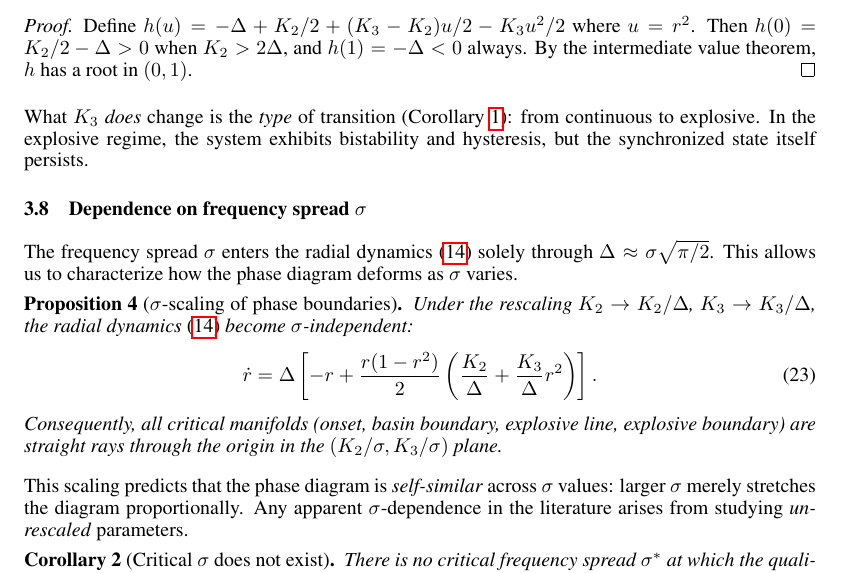
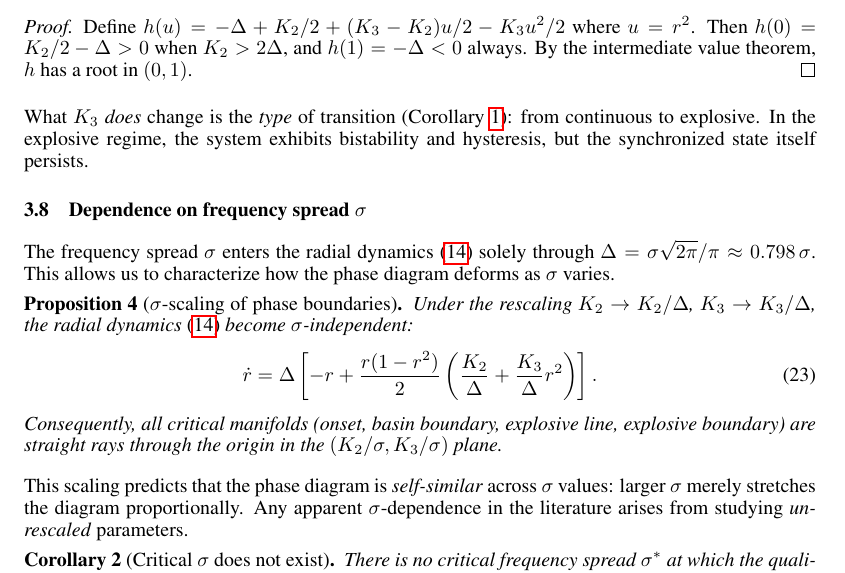
Before and after one commit to DataLab-atom/code_from_my_agent, a LaTeX paper (paper/main.tex): part of page 6 of 13, cut so that both start at the same text. Compiled offline with pdfLaTeX.

Commit message:
Fix remaining wrong Delta: sqrt(pi/2) -> sqrt(2pi)/pi
Last instance of the incorrect Delta=sigma*sqrt(pi/2) in the
sigma-scaling subsection. Corrected to Delta=sigma*sqrt(2pi)/pi.

Co-Authored-By: Claude Opus 4.6 (1M context) <noreply@anthropic.com>

```diff
--- a/paper/main.tex
+++ b/paper/main.tex
@@ -521,7 +521,7 @@ state itself persists.
 \subsection{Dependence on frequency spread $\sigma$}
 
 The frequency spread $\sigma$ enters the radial dynamics \eqref{eq:r-dynamics}
-solely through $\Delta\approx\sigma\sqrt{\pi/2}$.  This allows us to
+solely through $\Delta = \sigma\sqrt{2\pi}/\pi \approx 0.798\,\sigma$.  This allows us to
 characterize how the phase diagram deforms as $\sigma$ varies.
 
 \begin{proposition}[$\sigma$-scaling of phase boundaries]
```
